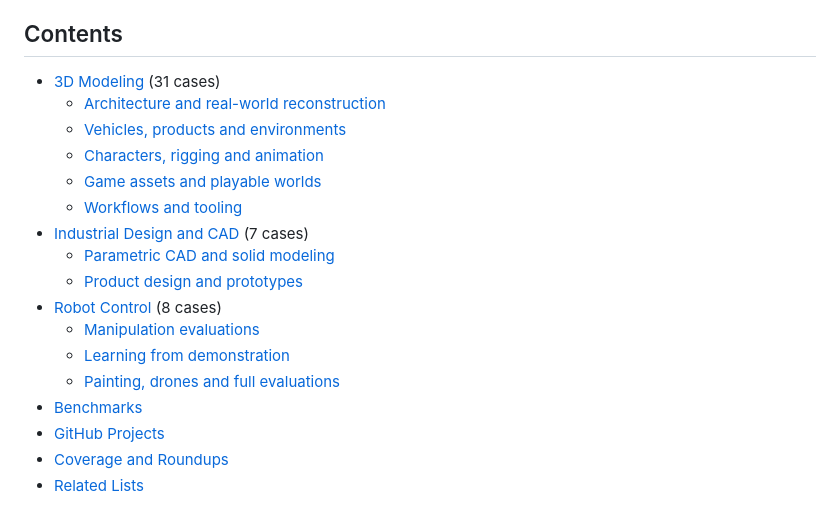
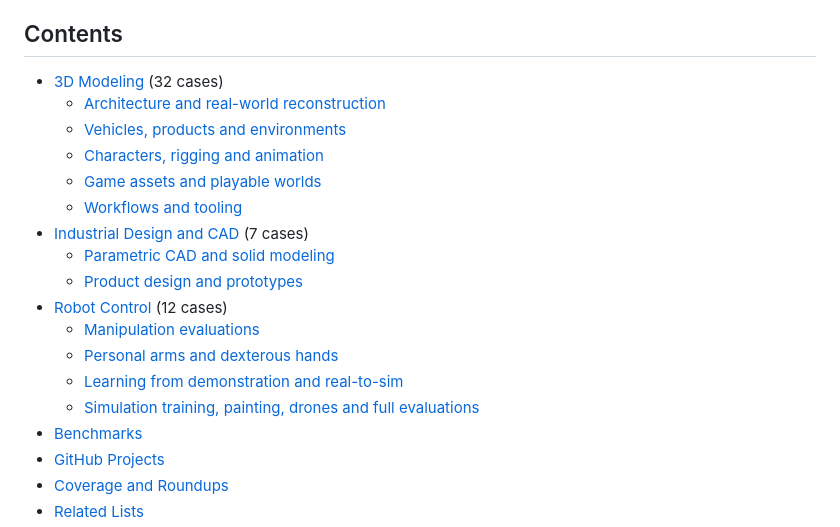
Before and after one commit to Frank-ZY-Dou/awesome-ai-3d-modeling-robotics, a Markdown page: README.md, the part around one of its changes. Rendered like a GitHub page.

```diff
--- a/README.md
+++ b/README.md
@@ -6,7 +6,7 @@ All links were opened and the media archived on 2026-09-18. Reposts and commenta
 
 ## Contents
 
-- [3D Modeling](#3d-modeling) (31 cases)
+- [3D Modeling](#3d-modeling) (32 cases)
   - [Architecture and real-world reconstruction](#architecture-and-real-world-reconstruction)
   - [Vehicles, products and environments](#vehicles-products-and-environments)
   - [Characters, rigging and animation](#characters-rigging-and-animation)
@@ -15,10 +15,11 @@ All links were opened and the media archived on 2026-09-18. Reposts and commenta
 - [Industrial Design and CAD](#industrial-design-and-cad) (7 cases)
   - [Parametric CAD and solid modeling](#parametric-cad-and-solid-modeling)
   - [Product design and prototypes](#product-design-and-prototypes)
-- [Robot Control](#robot-control) (8 cases)
+- [Robot Control](#robot-control) (12 cases)
   - [Manipulation evaluations](#manipulation-evaluations)
-  - [Learning from demonstration](#learning-from-demonstration)
-  - [Painting, drones and full evaluations](#painting-drones-and-full-evaluations)
+  - [Personal arms and dexterous hands](#personal-arms-and-dexterous-hands)
+  - [Learning from demonstration and real-to-sim](#learning-from-demonstration-and-real-to-sim)
+  - [Simulation training, painting, drones and full evaluations](#simulation-training-painting-drones-and-full-evaluations)
 - [Benchmarks](#benchmarks)
 - [GitHub Projects](#github-projects)
 - [Coverage and Roundups](#coverage-and-roundups)
```
Also changed, not shown: other parts of README.md (+12 -2 lines), assets/images/m32-kitchen-video-to-sim-assets-frankzydou.jpg (added), assets/images/r09-so101-pen-pickup-frankzydou.jpg (added), assets/images/r10-wuji2-hand-self-righting-frankzydou.jpg (added), assets/images/r11-agentic-object-slam-mujoco-sucaredgar.jpg (added), assets/images/r12-sharpa-hand-pen-spinning-isaac-lab-walterzhu8.jpg (added), 5 other files.
